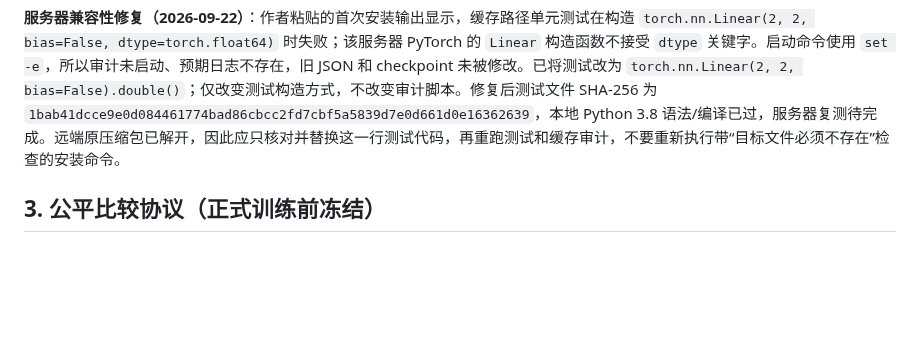
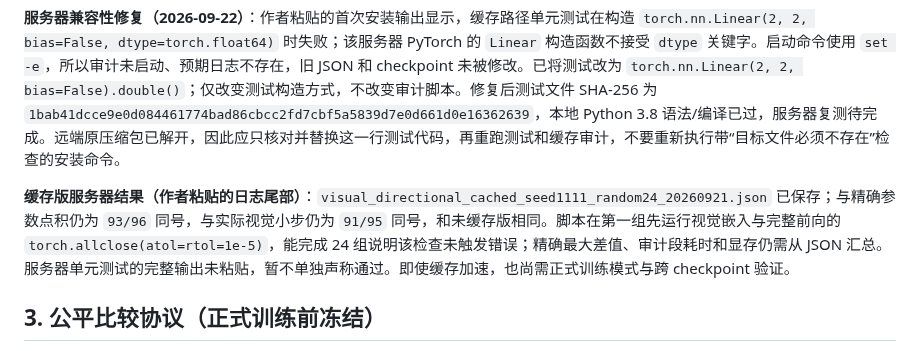
Before and after one commit to augustuswtx/emo, a Markdown page: docs/research-execution-roadmap-20260917.md, the part around the change. Drawn GitHub-style; blank space fills up the shorter version.

Commit message:
Record cached visual directional audit completion

```diff
--- a/docs/research-execution-roadmap-20260917.md
+++ b/docs/research-execution-roadmap-20260917.md
@@ -101,6 +101,8 @@
 
 **服务器兼容性修复（2026-09-22）**：作者粘贴的首次安装输出显示，缓存路径单元测试在构造 `torch.nn.Linear(2, 2, bias=False, dtype=torch.float64)` 时失败；该服务器 PyTorch 的 `Linear` 构造函数不接受 `dtype` 关键字。启动命令使用 `set -e`，所以审计未启动、预期日志不存在，旧 JSON 和 checkpoint 未被修改。已将测试改为 `torch.nn.Linear(2, 2, bias=False).double()`；仅改变测试构造方式，不改变审计脚本。修复后测试文件 SHA-256 为 `1bab41dcce9e0d084461774bad86cbcc2fd7cbf5a5839d7e0d661d0e16362639`，本地 Python 3.8 语法/编译已过，服务器复测待完成。远端原压缩包已解开，因此应只核对并替换这一行测试代码，再重跑测试和缓存审计，不要重新执行带“目标文件必须不存在”检查的安装命令。
 
+**缓存版服务器结果（作者粘贴的日志尾部）**：`visual_directional_cached_seed1111_random24_20260921.json` 已保存；与精确参数点积仍为 `93/96` 同号，与实际视觉小步仍为 `91/95` 同号，和未缓存版相同。脚本在第一组先运行视觉嵌入与完整前向的 `torch.allclose(atol=rtol=1e-5)`，能完成 24 组说明该检查未触发错误；精确最大差值、审计段耗时和显存仍需从 JSON 汇总。服务器单元测试的完整输出未粘贴，暂不单独声称通过。即使缓存加速，也尚需正式训练模式与跨 checkpoint 验证。
+
 ## 3. 公平比较协议（正式训练前冻结）
 
 - **主终点**：MAE 越低越好、Corr 越高越好；其他分类指标完整报告，不挑选。
```
Also changed, not shown: docs/literature-search-20260917-task-aligned-allocation/method-plan.md (+5 -0 lines).
